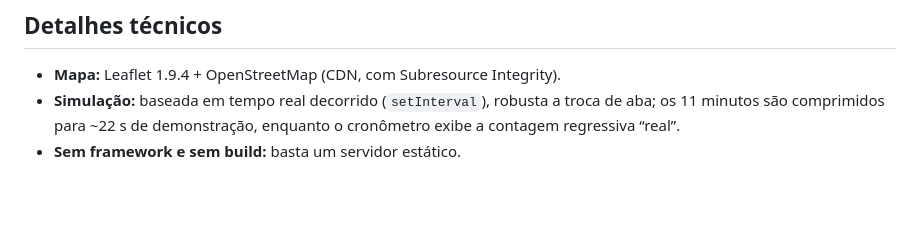
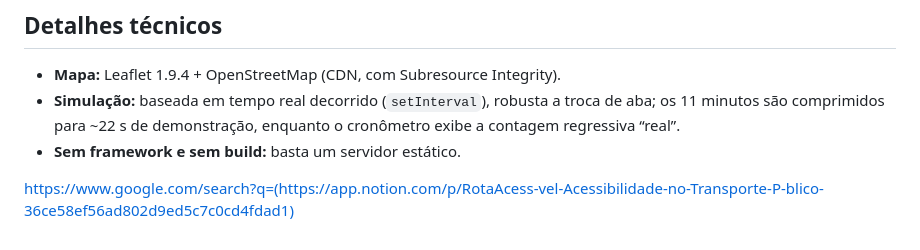
Before and after one commit to lebedeff-dev/Rota-Acessivel, a Markdown page: README.md, the part around the change. GitHub-like rendering; blank space fills up the shorter version.

```diff
--- a/README.md
+++ b/README.md
@@ -77,3 +77,5 @@ navegadores restringem a leitura em voz alta em `file://`; prefira A ou B.
   troca de aba; os 11 minutos são comprimidos para ~22 s de demonstração,
   enquanto o cronômetro exibe a contagem regressiva “real”.
 - **Sem framework e sem build:** basta um servidor estático.
+
+https://www.google.com/search?q=(https://app.notion.com/p/RotaAcess-vel-Acessibilidade-no-Transporte-P-blico-36ce58ef56ad802d9ed5c7c0cd4fdad1)
```
